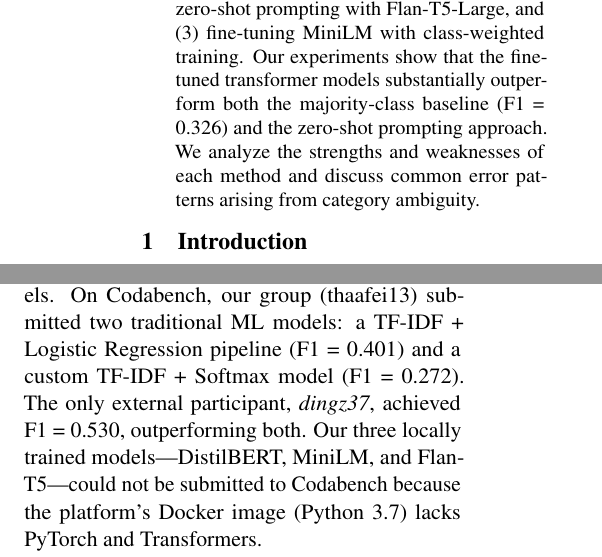
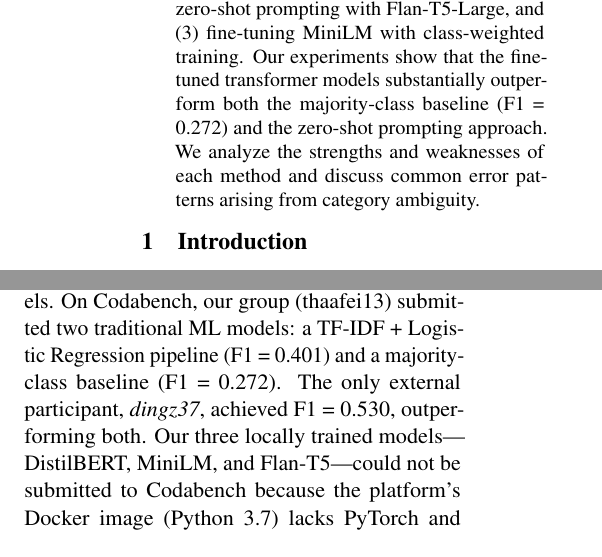
Before and after one commit to thaafei/LeftRightBias-4NL3, a LaTeX paper (Final Project TeX/main.tex): two parts of the columns of pages 1 and 3 of 5, joined at a grey line, cut so that both start at the same text. Compiled offline with pdfLaTeX; a missing bibliography style is replaced by a similar one.

Commit message:
Update baseline score to 0.272

```diff
--- a/Final Project TeX/main.tex
+++ b/Final Project TeX/main.tex
@@ -21,7 +21,7 @@
 \maketitle
 
 \begin{abstract}
-We address the task of classifying YouTube videos into one of 12 primary categories using only the video title and description. We compare three distinct approaches: (1) fine-tuning DistilBERT for sequence classification, (2) zero-shot prompting with Flan-T5-Large, and (3) fine-tuning MiniLM with class-weighted training. Our experiments show that the fine-tuned transformer models substantially outperform both the majority-class baseline (F1 = 0.326) and the zero-shot prompting approach. We analyze the strengths and weaknesses of each method and discuss common error patterns arising from category ambiguity.
+We address the task of classifying YouTube videos into one of 12 primary categories using only the video title and description. We compare three distinct approaches: (1) fine-tuning DistilBERT for sequence classification, (2) zero-shot prompting with Flan-T5-Large, and (3) fine-tuning MiniLM with class-weighted training. Our experiments show that the fine-tuned transformer models substantially outperform both the majority-class baseline (F1 = 0.272) and the zero-shot prompting approach. We analyze the strengths and weaknesses of each method and discuss common error patterns arising from category ambiguity.
 \end{abstract}
 
 \section{Introduction}
@@ -129,7 +129,7 @@ All three fine-tuned/prompted models substantially outperform the majority-class
 
 We hosted our classification task on Codabench, where participants submit an untrained model that is trained and evaluated on the platform using micro-averaged F1. The competition platform uses the Docker image \texttt{codalab/codalab-legacy:py37}, which only has scikit-learn and standard Python libraries---PyTorch and HuggingFace Transformers are unavailable. This constraint means only traditional ML models can be submitted.
 
-Table~\ref{tab:codabench} presents a unified comparison of all models. On Codabench, our group (thaafei13) submitted two traditional ML models: a TF-IDF + Logistic Regression pipeline (F1 = 0.401) and a custom TF-IDF + Softmax model (F1 = 0.272). The only external participant, \textit{dingz37}, achieved F1 = 0.530, outperforming both. Our three locally trained models---DistilBERT, MiniLM, and Flan-T5---could not be submitted to Codabench because the platform's Docker image (Python 3.7) lacks PyTorch and Transformers.
+Table~\ref{tab:codabench} presents a unified comparison of all models. On Codabench, our group (thaafei13) submitted two traditional ML models: a TF-IDF + Logistic Regression pipeline (F1 = 0.401) and a majority-class baseline (F1 = 0.272). The only external participant, \textit{dingz37}, achieved F1 = 0.530, outperforming both. Our three locally trained models---DistilBERT, MiniLM, and Flan-T5---could not be submitted to Codabench because the platform's Docker image (Python 3.7) lacks PyTorch and Transformers.
 
 \begin{table}[t]
 \centering
```
Also changed, not shown: Final Project TeX/main.pdf, Final Project TeX/main.tex (6 more changed lines).
